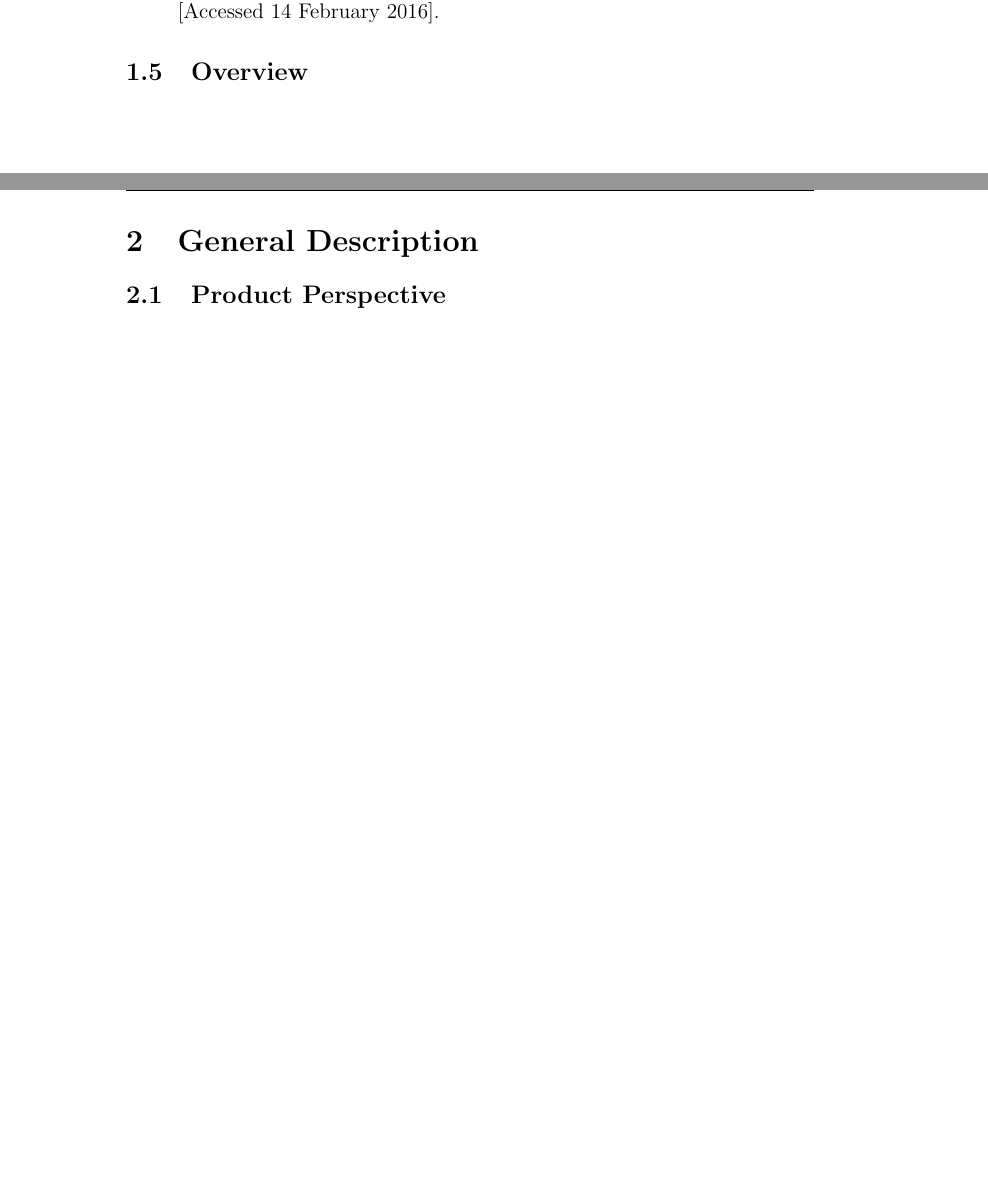
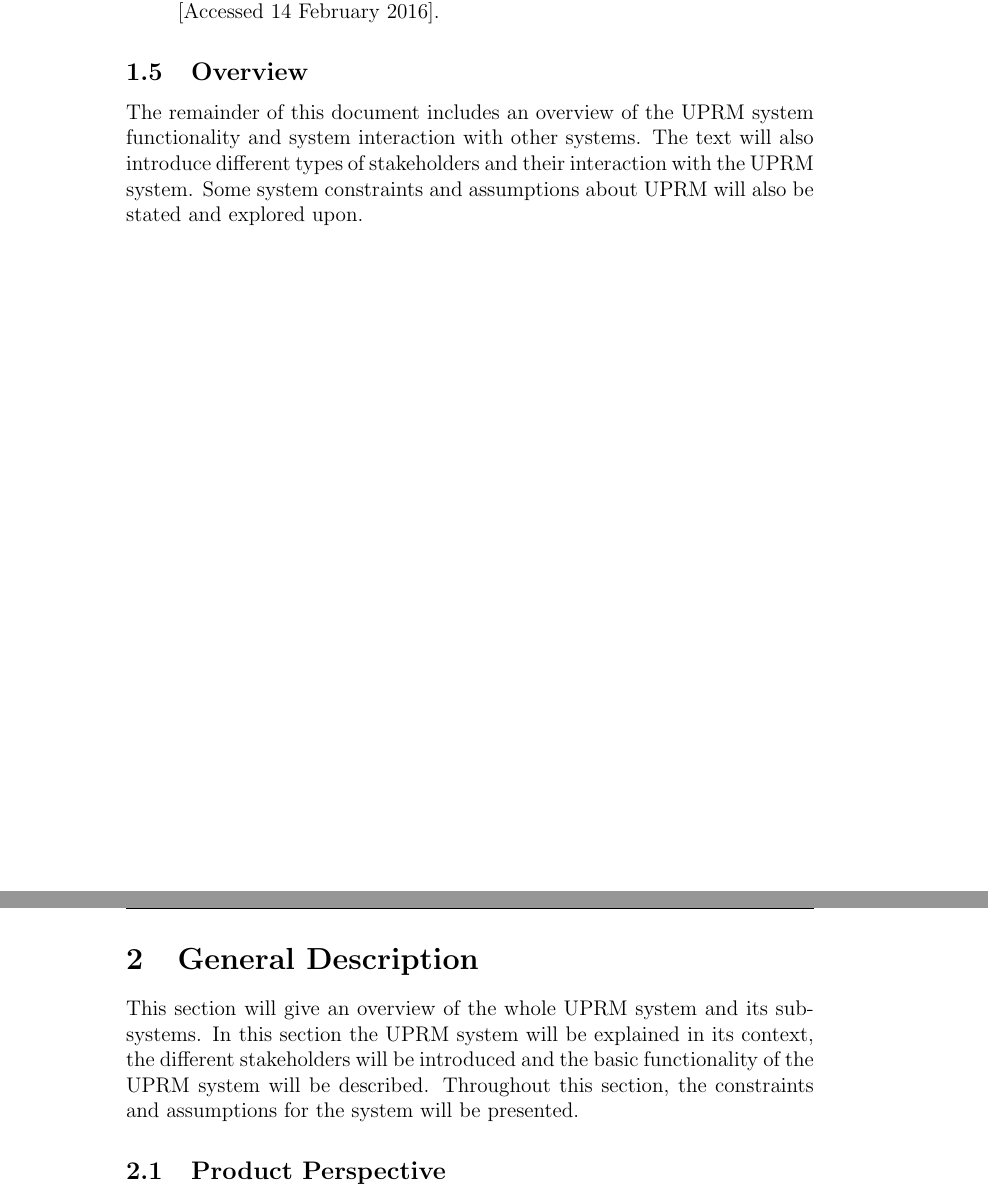
Before and after one commit to thepickpocket/UPRM, a LaTeX document (Requirements Documentation/UPRM_Spec.tex, which reads Requirements Documentation/description.tex, Requirements Documentation/introduction.tex): two parts of pages 6 and 7 of 11, joined at a grey line, cut so that both start at the same text, the shorter picture padded with empty space. Compiled offline with pdfLaTeX.

Commit message:
Started with general description of UPRM

```diff
--- a/Requirements Documentation/UPRM_Spec.tex
+++ b/Requirements Documentation/UPRM_Spec.tex
@@ -10,7 +10,7 @@
 % Headers & Footers
 \pagestyle{fancy}
 \fancyhf{}
-\lhead{UPRM \emph{University of Pretoria Research Manager}}
+\lhead{UPRM \emph{- University of Pretoria Research Manager}}
 \lfoot{Software Requirements Specification}
 \rfoot{Page \thepage}
 
--- a/Requirements Documentation/description.tex
+++ b/Requirements Documentation/description.tex
@@ -1,6 +1,8 @@
 %description
 
 \section{General Description}
+This section will give an overview of the whole UPRM system and its sub-systems.
+In this section the UPRM system will be explained in its context, the different stakeholders will be introduced and the basic functionality of the UPRM system will be described. Throughout this section, the constraints and assumptions for the system will be presented.
 
 	\subsection{Product Perspective}
 	\subsection{Product Functions}
--- a/Requirements Documentation/introduction.tex
+++ b/Requirements Documentation/introduction.tex
@@ -57,3 +57,7 @@
 		\input{references}
 
 	\subsection{Overview}
+	% Here we still need to state the chapters and appendices used
+	% It might be better to finalize this section when most of the work is completed.
+	% Example: http://www.cse.chalmers.se/~feldt/courses/reqeng/examples/srs_example_2010_group2.pdf
+	The remainder of this document includes an overview of the UPRM system functionality and system interaction with other systems. The text will also introduce different types of stakeholders and their interaction with the UPRM system. Some system constraints and assumptions about UPRM will also be stated and explored upon.
```
Also changed, not shown: Requirements Documentation/UPRM_Spec.pdf.
